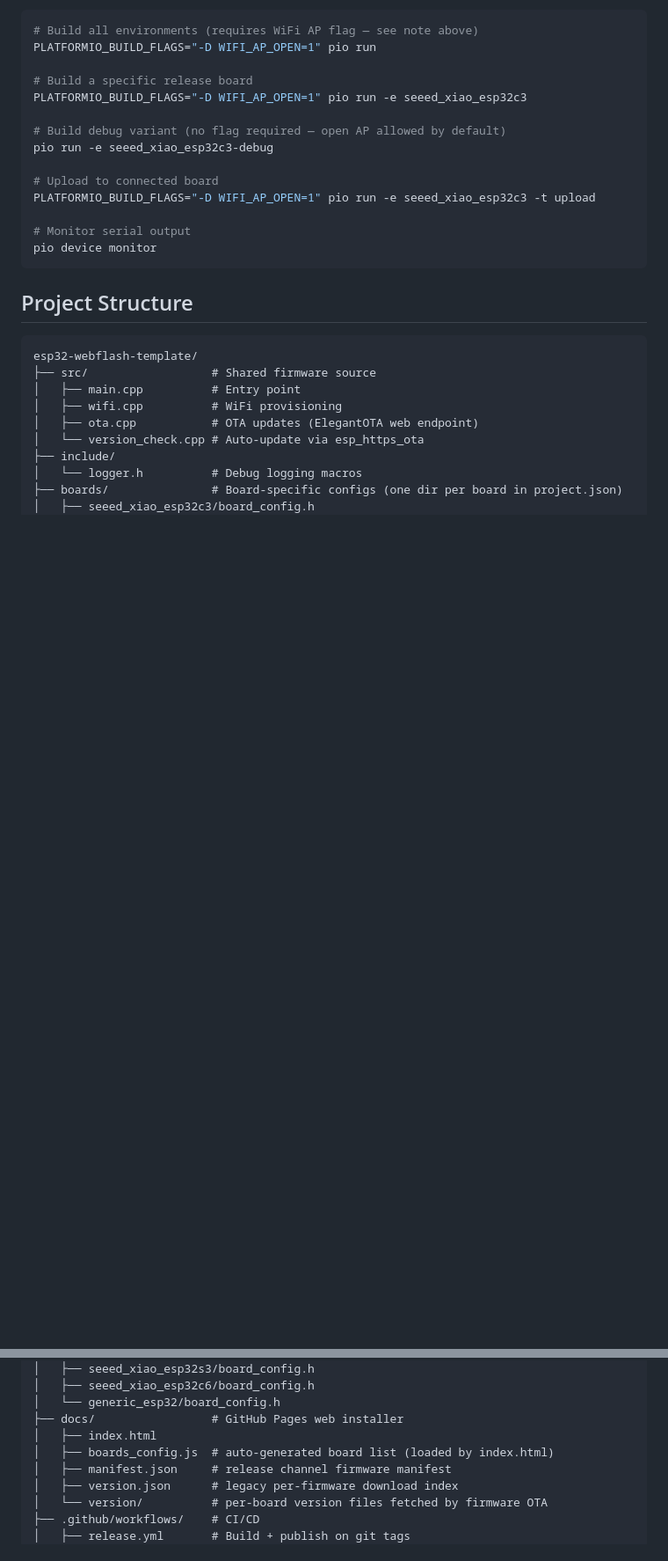
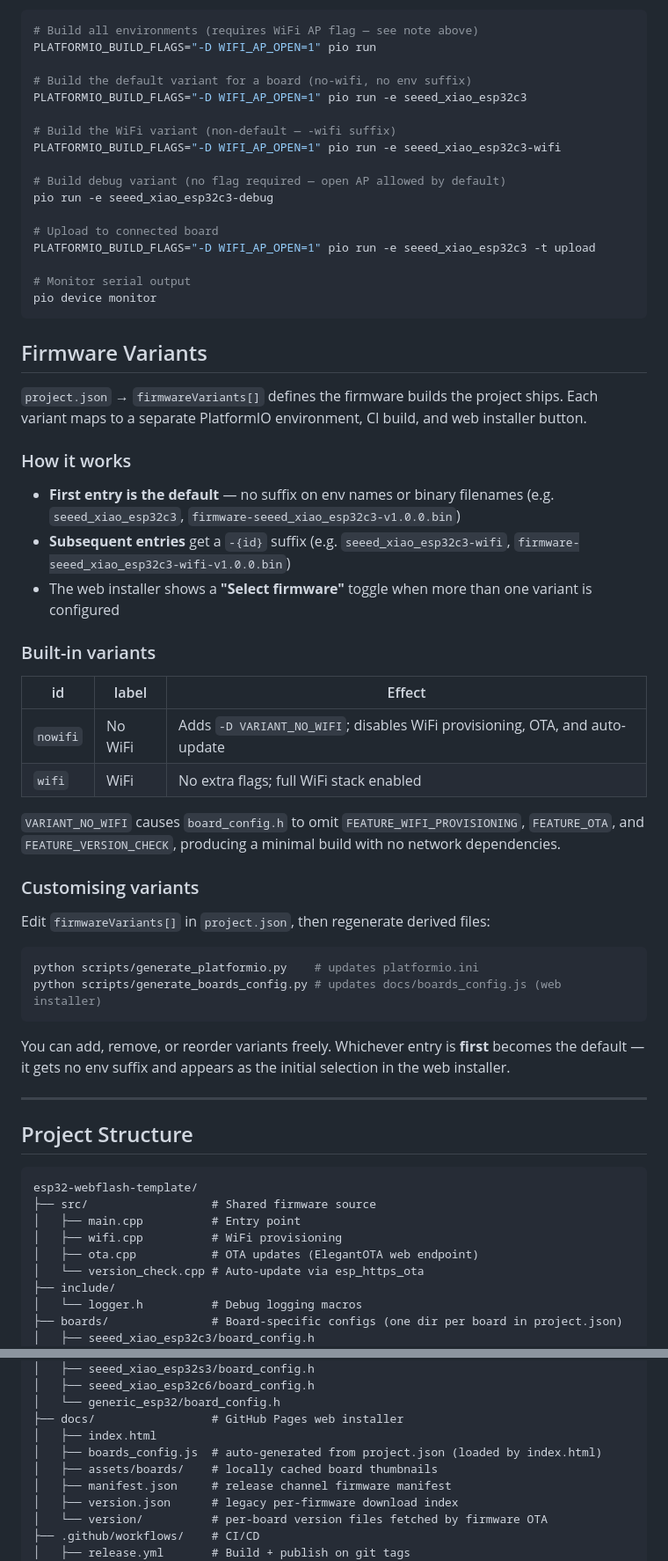
Before and after one commit to printminion/esp32-webflash-template, a Markdown page: README.md, 2 parts joined by grey strips. Shown at 88% size. GitHub-like rendering; blank space fills up the shorter version.

````diff
--- a/README.md
+++ b/README.md
@@ -150,8 +157,11 @@ Install [PlatformIO](https://platformio.org/) then:
 # Build all environments (requires WiFi AP flag — see note above)
 PLATFORMIO_BUILD_FLAGS="-D WIFI_AP_OPEN=1" pio run
 
-# Build a specific release board
+# Build the default variant for a board (no-wifi, no env suffix)
 PLATFORMIO_BUILD_FLAGS="-D WIFI_AP_OPEN=1" pio run -e seeed_xiao_esp32c3
+
+# Build the WiFi variant (non-default — -wifi suffix)
+PLATFORMIO_BUILD_FLAGS="-D WIFI_AP_OPEN=1" pio run -e seeed_xiao_esp32c3-wifi
 
 # Build debug variant (no flag required — open AP allowed by default)
 pio run -e seeed_xiao_esp32c3-debug
@@ -162,6 +172,38 @@ PLATFORMIO_BUILD_FLAGS="-D WIFI_AP_OPEN=1" pio run -e seeed_xiao_esp32c3 -t uplo
 # Monitor serial output
 pio device monitor
 ```
+
+## Firmware Variants
+
+`project.json` → `firmwareVariants[]` defines the firmware builds the project ships. Each variant maps to a separate PlatformIO environment, CI build, and web installer button.
+
+### How it works
+
+- **First entry is the default** — no suffix on env names or binary filenames (e.g. `seeed_xiao_esp32c3`, `firmware-seeed_xiao_esp32c3-v1.0.0.bin`)
+- **Subsequent entries** get a `-{id}` suffix (e.g. `seeed_xiao_esp32c3-wifi`, `firmware-seeed_xiao_esp32c3-wifi-v1.0.0.bin`)
+- The web installer shows a **"Select firmware"** toggle when more than one variant is configured
+
+### Built-in variants
+
+| id | label | Effect |
+| --- | --- | --- |
+| `nowifi` | No WiFi | Adds `-D VARIANT_NO_WIFI`; disables WiFi provisioning, OTA, and auto-update |
+| `wifi` | WiFi | No extra flags; full WiFi stack enabled |
+
+`VARIANT_NO_WIFI` causes `board_config.h` to omit `FEATURE_WIFI_PROVISIONING`, `FEATURE_OTA`, and `FEATURE_VERSION_CHECK`, producing a minimal build with no network dependencies.
+
+### Customising variants
+
+Edit `firmwareVariants[]` in `project.json`, then regenerate derived files:
+
+```bash
+python scripts/generate_platformio.py    # updates platformio.ini
+python scripts/generate_boards_config.py # updates docs/boards_config.js (web installer)
+```
+
+You can add, remove, or reorder variants freely. Whichever entry is **first** becomes the default — it gets no env suffix and appears as the initial selection in the web installer.
+
+---
 
 ## Project Structure
 
@@ -181,7 +223,8 @@ esp32-webflash-template/
 │   └── generic_esp32/board_config.h
 ├── docs/                 # GitHub Pages web installer
 │   ├── index.html
-│   ├── boards_config.js  # auto-generated board list (loaded by index.html)
+│   ├── boards_config.js  # auto-generated from project.json (loaded by index.html)
+│   ├── assets/boards/    # locally cached board thumbnails
 │   ├── manifest.json     # release channel firmware manifest
 │   ├── version.json      # legacy per-firmware download index
 │   └── version/          # per-board version files fetched by firmware OTA
````
Also changed, not shown: other parts of README.md (+10 -1 lines), AGENTS.md (+34 -2 lines).
